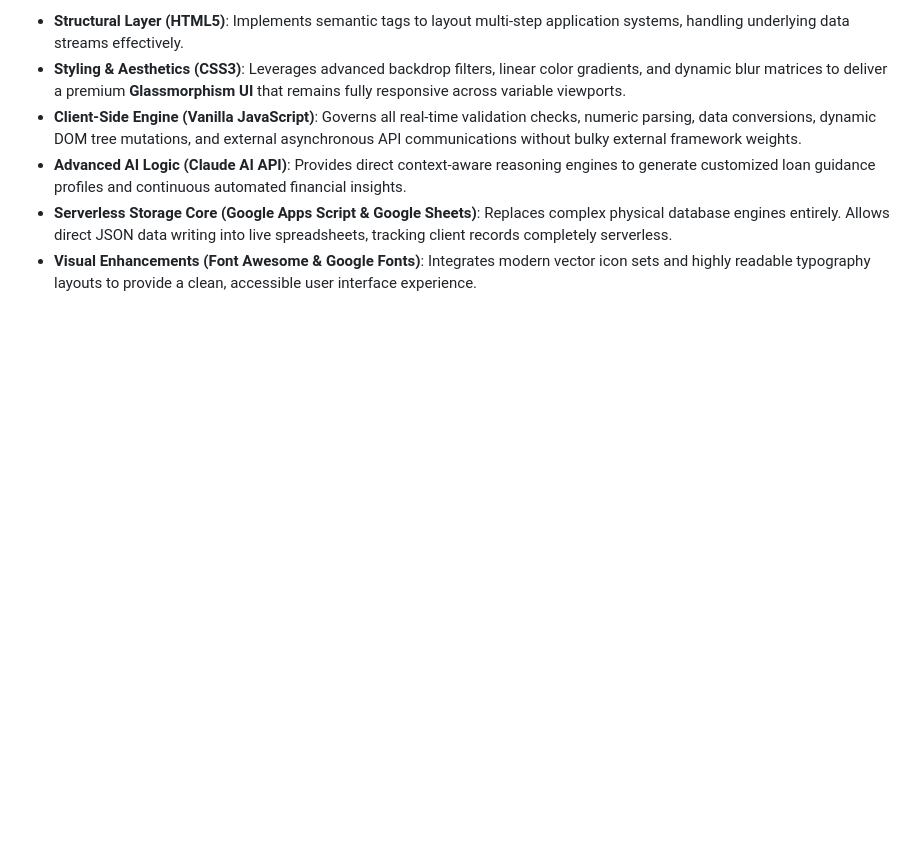
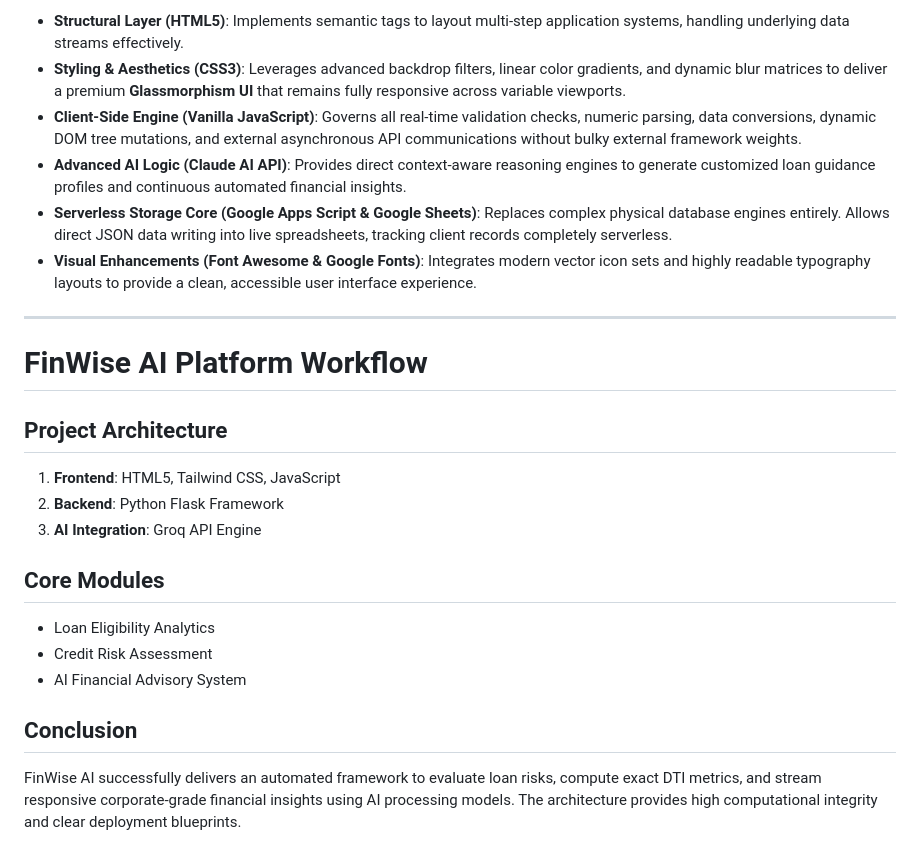
Before and after one commit to prabhudeva5612/FinWise_AI_Studio, a Markdown page: readme.md, the part around the change. Rendered like a GitHub page; blank space fills up the shorter version.

Commit message:
Expand readme with project architecture and modules
Added project architecture and core modules sections to the readme.

```diff
--- a/readme.md
+++ b/readme.md
@@ -39,3 +39,18 @@ The core components of the FinWise AI platform were selected based on developmen
 * **Advanced AI Logic (Claude AI API)**: Provides direct context-aware reasoning engines to generate customized loan guidance profiles and continuous automated financial insights.
 * **Serverless Storage Core (Google Apps Script & Google Sheets)**: Replaces complex physical database engines entirely. Allows direct JSON data writing into live spreadsheets, tracking client records completely serverless.
 * **Visual Enhancements (Font Awesome & Google Fonts)**: Integrates modern vector icon sets and highly readable typography layouts to provide a clean, accessible user interface experience.
+---
+# FinWise AI Platform Workflow
+
+## Project Architecture
+1. **Frontend**: HTML5, Tailwind CSS, JavaScript
+2. **Backend**: Python Flask Framework
+3. **AI Integration**: Groq API Engine
+
+## Core Modules
+- Loan Eligibility Analytics
+- Credit Risk Assessment
+- AI Financial Advisory System
+
+## Conclusion
+FinWise AI successfully delivers an automated framework to evaluate loan risks, compute exact DTI metrics, and stream responsive corporate-grade financial insights using AI processing models. The architecture provides high computational integrity and clear deployment blueprints.
```
